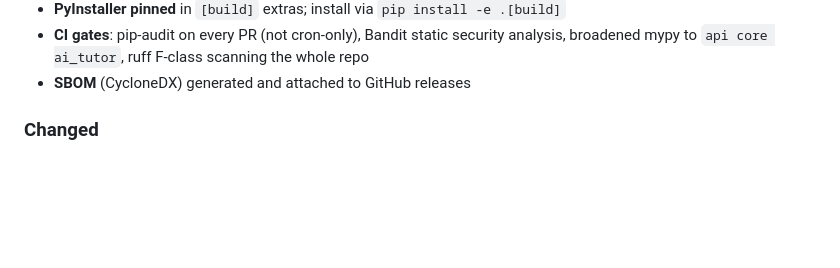
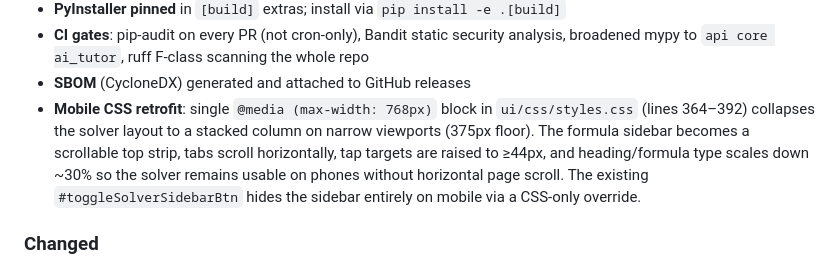
Before and after one commit to Rsan0948/calculus_animator, a Markdown page: CHANGELOG.md, the part around the change. Rendered like a GitHub page; blank space fills up the shorter version.

Commit message:
docs: add CHANGELOG entry for mobile CSS retrofit
Co-Authored-By: Kimi K2 <noreply@moonshot.ai>

```diff
--- a/CHANGELOG.md
+++ b/CHANGELOG.md
@@ -24,6 +24,7 @@ and this project adheres to [Semantic Versioning](https://semver.org/spec/v2.0.0
 - **PyInstaller pinned** in `[build]` extras; install via `pip install -e .[build]`
 - **CI gates**: pip-audit on every PR (not cron-only), Bandit static security analysis, broadened mypy to `api core ai_tutor`, ruff F-class scanning the whole repo
 - **SBOM** (CycloneDX) generated and attached to GitHub releases
+- **Mobile CSS retrofit**: single `@media (max-width: 768px)` block in `ui/css/styles.css` (lines 364–392) collapses the solver layout to a stacked column on narrow viewports (375px floor). The formula sidebar becomes a scrollable top strip, tabs scroll horizontally, tap targets are raised to ≥44px, and heading/formula type scales down ~30% so the solver remains usable on phones without horizontal page scroll. The existing `#toggleSolverSidebarBtn` hides the sidebar entirely on mobile via a CSS-only override.
 
 ### Changed
 - Replaced deprecated `actions/create-release@v1` with `softprops/action-gh-release@v2` in the release workflow
```
